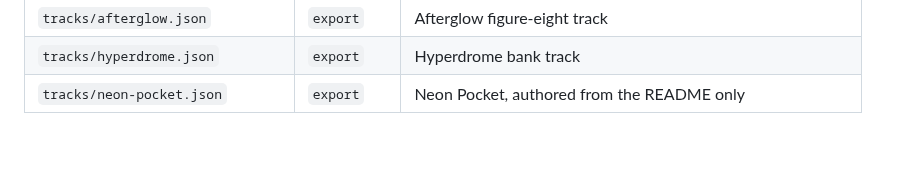
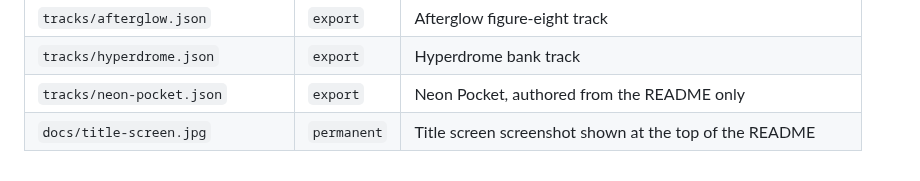
Before and after one commit to NatMan3000/SundownRun2, a Markdown page: FILE-INDEX.md, the part around the change. Drawn GitHub-style; blank space fills up the shorter version.

```diff
--- a/FILE-INDEX.md
+++ b/FILE-INDEX.md
@@ -13,3 +13,4 @@
 | `tracks/afterglow.json` | `export` | Afterglow figure-eight track |
 | `tracks/hyperdrome.json` | `export` | Hyperdrome bank track |
 | `tracks/neon-pocket.json` | `export` | Neon Pocket, authored from the README only |
+| `docs/title-screen.jpg` | `permanent` | Title screen screenshot shown at the top of the README |
```
Also changed, not shown: README.md (+2 -0 lines), docs/title-screen.jpg (added).
